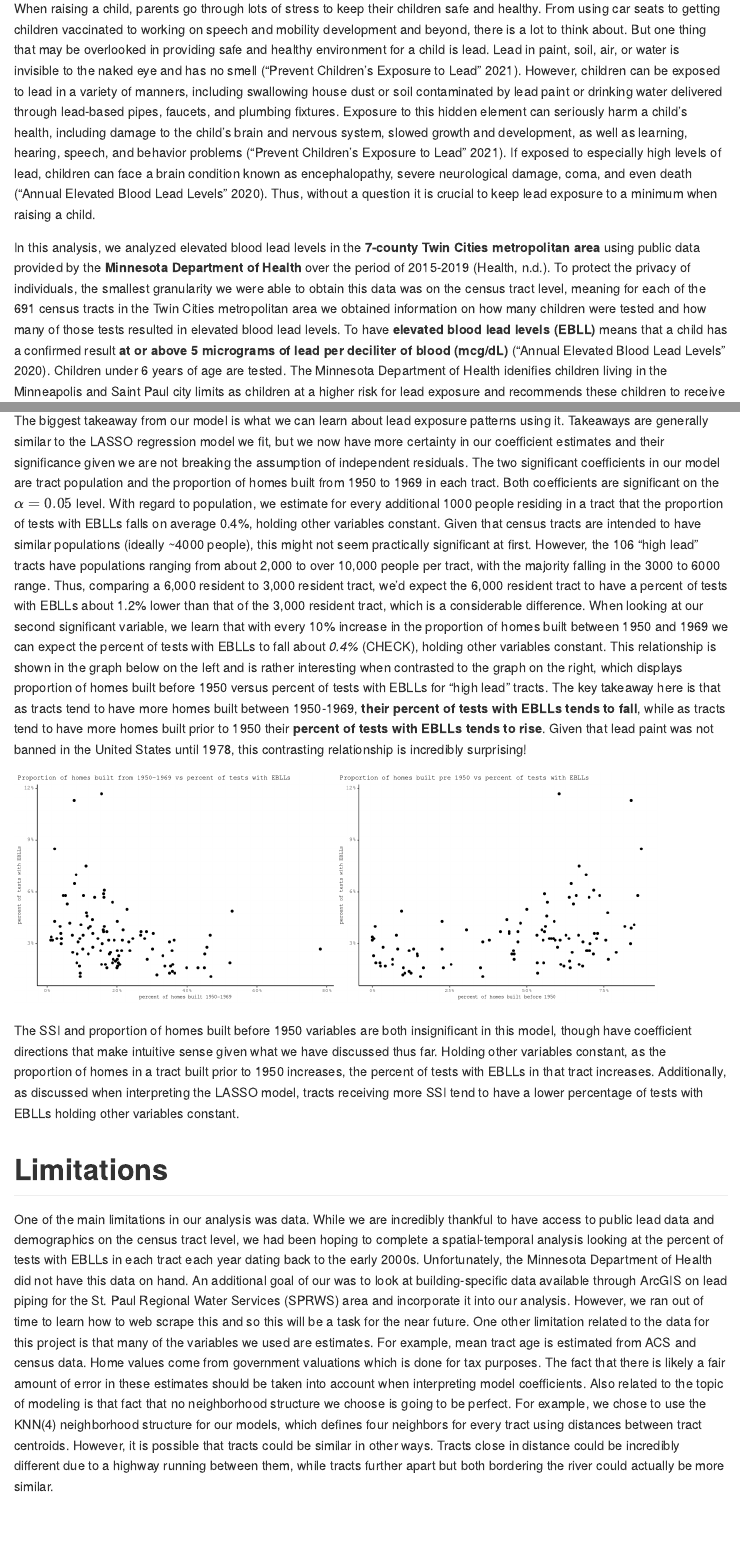
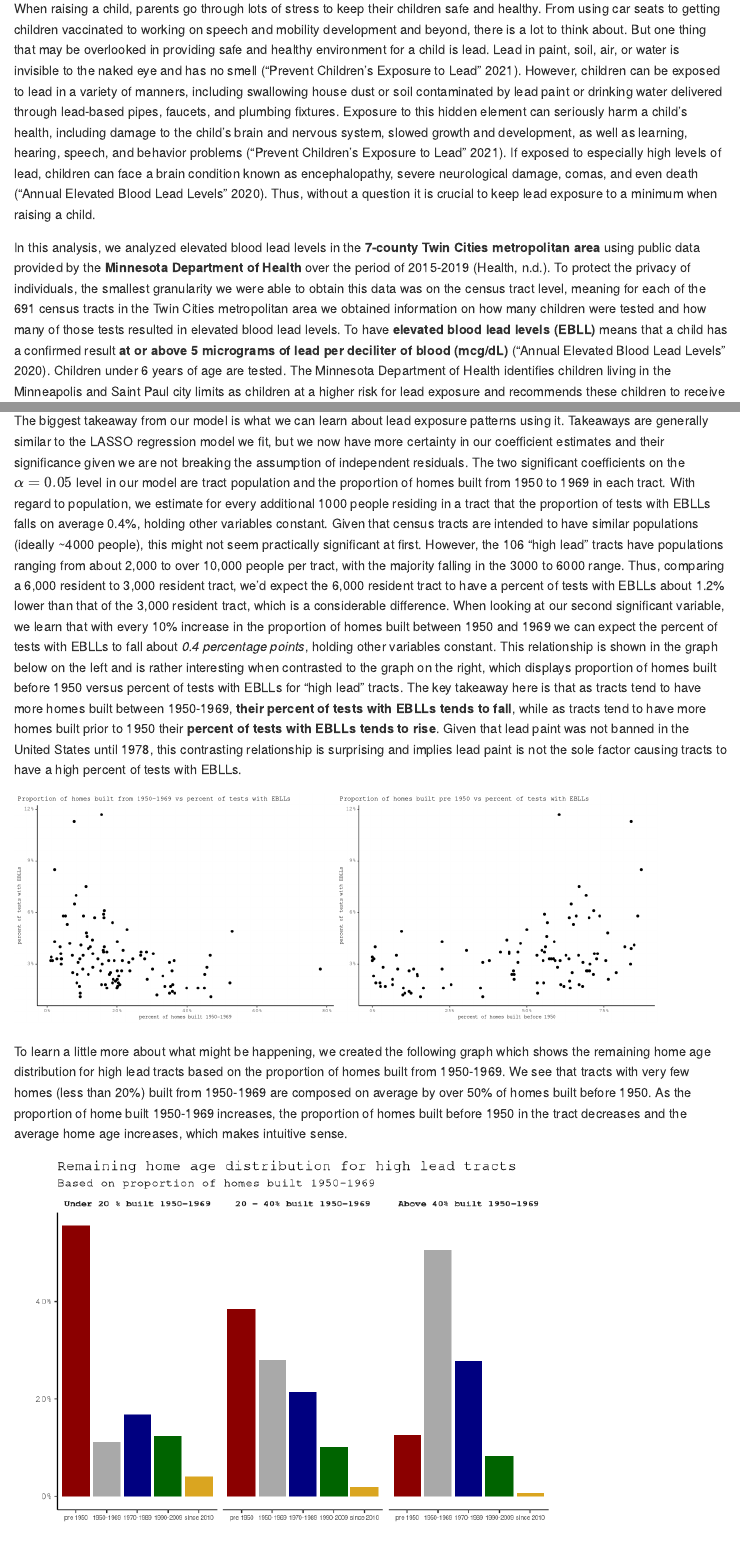
Before and after one commit to efranke22/nick-erin-capstone, an R Markdown document (README.Rmd): the page in a window 1100 px wide, from 450 px down, and a second part further down, joined at a grey line. Rendered offline with R 4.5, knitr and Pandoc, with nearby package versions; code that draws random numbers runs with fixed seeds of ours; some code elsewhere in the file could not run offline; common packages that the code uses without loading them are loaded.

Commit message:
editting some stuff related to sar model

````diff
--- a/README.Rmd
+++ b/README.Rmd
@@ -32,9 +32,9 @@
 
 # Introduction
 
-When raising a child, parents go through lots of stress to keep their children safe and healthy. From using car seats to getting children vaccinated to working on speech and mobility development and beyond, there is a lot to think about. But one thing that may be overlooked in providing safe and healthy environment for a child is lead. Lead in paint, soil, air, or water is invisible to the naked eye and has no smell [@cdcPrevention]. However, children can be exposed to lead in a variety of manners, including swallowing house dust or soil contaminated by lead paint or drinking water delivered through lead-based pipes, faucets, and plumbing fixtures. Exposure to this hidden element can seriously harm a child's health, including damage to the child's brain and nervous system, slowed growth and development, as well as learning, hearing, speech, and behavior problems [@cdcPrevention]. If exposed to especially high levels of lead, children can face a brain condition known as encephalopathy, severe neurological damage, coma, and even death [@leadoverview]. Thus, without a question it is crucial to keep lead exposure to a minimum when raising a child.
+When raising a child, parents go through lots of stress to keep their children safe and healthy. From using car seats to getting children vaccinated to working on speech and mobility development and beyond, there is a lot to think about. But one thing that may be overlooked in providing safe and healthy environment for a child is lead. Lead in paint, soil, air, or water is invisible to the naked eye and has no smell [@cdcPrevention]. However, children can be exposed to lead in a variety of manners, including swallowing house dust or soil contaminated by lead paint or drinking water delivered through lead-based pipes, faucets, and plumbing fixtures. Exposure to this hidden element can seriously harm a child's health, including damage to the child's brain and nervous system, slowed growth and development, as well as learning, hearing, speech, and behavior problems [@cdcPrevention]. If exposed to especially high levels of lead, children can face a brain condition known as encephalopathy, severe neurological damage, comas, and even death [@leadoverview]. Thus, without a question it is crucial to keep lead exposure to a minimum when raising a child.
 
-In this analysis, we analyzed elevated blood lead levels in the **7-county Twin Cities metropolitan area** using public data provided by the **Minnesota Department of Health** over the period of 2015-2019 [@mdhdata]. To protect the privacy of individuals, the smallest granularity we were able to obtain this data was on the census tract level, meaning for each of the 691 census tracts in the Twin Cities metropolitan area we obtained information on how many children were tested and how many of those tests resulted in elevated blood lead levels. To have **elevated blood lead levels (EBLL)** means that a child has a confirmed result **at or above 5 micrograms of lead per deciliter of blood (mcg/dL)** [@leadoverview]. Children under 6 years of age are tested. The Minnesota Department of Health idenifies children living in the Minneapolis and Saint Paul city limits as children at a higher risk for lead exposure and recommends these children to receive blood lead testing at 1 and 2 years of age. This recommendation is warranted given that in 2019, between 1-2% of children in Minneapolis or St. Paul had an EBLL, which is double the statewide average and higher than any other region of Minnesota [@leadoverview]. Interestingly, the MDH has found children living in the Metro area but not living in the cities of Minneapolis or St. Paul are at a lower risk of lead exposure than the Greater Minnesota (non-Metro) are. Only about 0.3% of these children have high EBLL levels whereas about 0.8% of children living in MN outside the metro area have high EBLL levels. As a result, to best explore this contrast between Minneapolis-Saint Paul and the suburban region, this project will solely focus on EBLL data from the 7 county Twin Cities metro area. This region is shown in navy on the road map of Minnesota below.
+In this analysis, we analyzed elevated blood lead levels in the **7-county Twin Cities metropolitan area** using public data provided by the **Minnesota Department of Health** over the period of 2015-2019 [@mdhdata]. To protect the privacy of individuals, the smallest granularity we were able to obtain this data was on the census tract level, meaning for each of the 691 census tracts in the Twin Cities metropolitan area we obtained information on how many children were tested and how many of those tests resulted in elevated blood lead levels. To have **elevated blood lead levels (EBLL)** means that a child has a confirmed result **at or above 5 micrograms of lead per deciliter of blood (mcg/dL)** [@leadoverview]. Children under 6 years of age are tested. The Minnesota Department of Health identifies children living in the Minneapolis and Saint Paul city limits as children at a higher risk for lead exposure and recommends these children to receive blood lead testing at 1 and 2 years of age. This recommendation is warranted given that in 2019, between 1-2% of children in Minneapolis or St. Paul had an EBLL, which is double the statewide average and higher than any other region of Minnesota [@leadoverview]. Interestingly, the MDH has found children living in the Metro area but not living in the cities of Minneapolis or St. Paul are at a lower risk of lead exposure than the Greater Minnesota (non-Metro) are. Only about 0.3% of these children have high EBLL levels whereas about 0.8% of children living in MN outside the metro area have high EBLL levels. As a result, to best explore this contrast between Minneapolis-Saint Paul and the suburban region, this project will solely focus on EBLL data from the 7 county Twin Cities metro area. This region is shown in navy on the road map of Minnesota below.
 
 ```{r}
 lead_census %>%
@@ -655,7 +655,7 @@
         legend.text = element_text(family = "mono"))
 ```
 
-The biggest takeaway from our model is what we can learn about lead exposure patterns using it. Takeaways are generally similar to the LASSO regression model we fit, but we now have more certainty in our coefficient estimates and their significance given we are not breaking the assumption of independent residuals. The two significant coefficients in our model are tract population and the proportion of homes built from 1950 to 1969 in each tract. Both coefficients are significant on the $\alpha=0.05$ level. With regard to population, we estimate for every additional 1000 people residing in a tract that the proportion of tests with EBLLs falls on average 0.4%, holding other variables constant. Given that census tracts are intended to have similar populations (ideally ~4000 people), this might not seem practically significant at first. However, the 106 "high lead" tracts have populations ranging from about 2,000 to over 10,000 people per tract, with the majority falling in the 3000 to 6000 range. Thus, comparing a 6,000 resident to 3,000 resident tract, we'd expect the 6,000 resident tract to have a percent of tests with EBLLs about 1.2% lower than that of the 3,000 resident tract, which is a considerable difference. When looking at our second significant variable, we learn that with every 10% increase in the proportion of homes built between 1950 and 1969 we can expect the percent of tests with EBLLs to fall about *0.4%* (CHECK), holding other variables constant. This relationship is shown in the graph below on the left and is rather interesting when contrasted to the graph on the right, which displays proportion of homes built before 1950 versus percent of tests with EBLLs for "high lead" tracts. The key takeaway here is that as tracts tend to have more homes built between 1950-1969, **their percent of tests with EBLLs tends to fall**, while as tracts tend to have more homes built prior to 1950 their **percent of tests with EBLLs tends to rise**. Given that lead paint was not banned in the United States until 1978, this contrasting relationship is incredibly surprising!
+The biggest takeaway from our model is what we can learn about lead exposure patterns using it. Takeaways are generally similar to the LASSO regression model we fit, but we now have more certainty in our coefficient estimates and their significance given we are not breaking the assumption of independent residuals. The two significant coefficients on the$\alpha=0.05$ level in our model are tract population and the proportion of homes built from 1950 to 1969 in each tract. With regard to population, we estimate for every additional 1000 people residing in a tract that the proportion of tests with EBLLs falls on average 0.4%, holding other variables constant. Given that census tracts are intended to have similar populations (ideally ~4000 people), this might not seem practically significant at first. However, the 106 "high lead" tracts have populations ranging from about 2,000 to over 10,000 people per tract, with the majority falling in the 3000 to 6000 range. Thus, comparing a 6,000 resident to 3,000 resident tract, we'd expect the 6,000 resident tract to have a percent of tests with EBLLs about 1.2% lower than that of the 3,000 resident tract, which is a considerable difference. When looking at our second significant variable, we learn that with every 10% increase in the proportion of homes built between 1950 and 1969 we can expect the percent of tests with EBLLs to fall about *0.4 percentage points*, holding other variables constant. This relationship is shown in the graph below on the left and is rather interesting when contrasted to the graph on the right, which displays proportion of homes built before 1950 versus percent of tests with EBLLs for "high lead" tracts. The key takeaway here is that as tracts tend to have more homes built between 1950-1969, **their percent of tests with EBLLs tends to fall**, while as tracts tend to have more homes built prior to 1950 their **percent of tests with EBLLs tends to rise**. Given that lead paint was not banned in the United States until 1978, this contrasting relationship is surprising and implies lead paint is not the sole factor causing tracts to have a high percent of tests with EBLLs.
 
 ```{r, out.width='45%'}
 lead_census %>%
@@ -685,6 +685,40 @@
         axis.title = element_markdown(family="mono", size = 8))
 ```
 
+To learn a little more about what might be happening, we created the following graph which shows the remaining home age distribution for high lead tracts based on the proportion of homes built from 1950-1969. We see that tracts with very few homes (less than 20%) built from 1950-1969 are composed on average by over 50% of homes built before 1950. As the proportion of home built 1950-1969 increases, the proportion of homes built before 1950 in the tract decreases and the average home age increases, which makes intuitive sense.
+```{r}
+lead_census %>%
+  filter(HighLead == "1") %>%
+  st_drop_geometry() %>%
+  mutate(homes195069 = case_when(propHomesBuilt1950to1969 <= 0.2 ~ "Under 20 % built 1950-1969",
+                                 propHomesBuilt1950to1969 > 0.2 & propHomesBuilt1950to1969 <= 0.4 ~ "20 - 40% built 1950-1969",
+                                 TRUE ~ "Above 40% built 1950-1969")) %>%
+  group_by(homes195069) %>%
+  summarize(pre1950 = mean(propHomesBuiltPre1950), from1950to1969 = mean(propHomesBuilt1950to1969), from1970to1989 = mean(propHomesBuilt1970to1989), from1990to2009 = mean(propHomesBuilt1990to2009), from2010tonow = mean(propHomesBuilt2010tonow)) %>%
+  pivot_longer(cols = pre1950:from2010tonow, names_to = "time", values_to = "proportion") %>%
+  mutate(time = case_when(time == "pre1950" ~ "pre 1950",
+                          time == "from1950to1969" ~ "1950-1969",
+                          time == "from1970to1989" ~ "1970-1989",
+                          time == "from1990to2009" ~ "1990-2009",
+                          TRUE ~ "since 2010")) %>%
+  mutate(time = factor(time, levels = c("pre 1950", "1950-1969", "1970-1989", "1990-2009", "since 2010")),
+         homes195069 = factor(homes195069, levels = c("Under 20 % built 1950-1969", "20 - 40% built 1950-1969", "Above 40% built 1950-1969"))) %>%
+  ggplot(aes(x=time, y=proportion,fill= time))+
+  geom_col(position = "dodge")+
+  facet_wrap(~homes195069)+
+  theme_classic()+
+  scale_fill_manual(values = c("darkred", "darkgrey", "navy", "darkgreen", "goldenrod"))+
+  labs(title = "Remaining home age distribution for high lead tracts", subtitle = "Based on proportion of homes built 1950-1969", x="",y="")+
+  scale_y_continuous(labels = scales::percent_format(accuracy = 1))+
+  theme(plot.title = element_text(family = "mono"),
+        plot.subtitle = element_text(family = "mono"),
+        strip.text = element_text(family = "mono", face = "bold"),
+        strip.background = element_blank(),
+        axis.text.x = element_text(angle = 0, size = 6),
+        legend.position = "none",
+        axis.text.y = element_text(family = "mono"))
+```
+
 The SSI and proportion of homes built before 1950 variables are both insignificant in this model, though have coefficient directions that make intuitive sense given what we have discussed thus far. Holding other variables constant, as the proportion of homes in a tract built prior to 1950 increases, the percent of tests with EBLLs in that tract increases. Additionally, as discussed when interpreting the LASSO model, tracts receiving more SSI tend to have a lower percentage of tests with EBLLs holding other variables constant.
 
 # Limitations
````
Also changed, not shown: README.Rmd (8 more changed lines).
